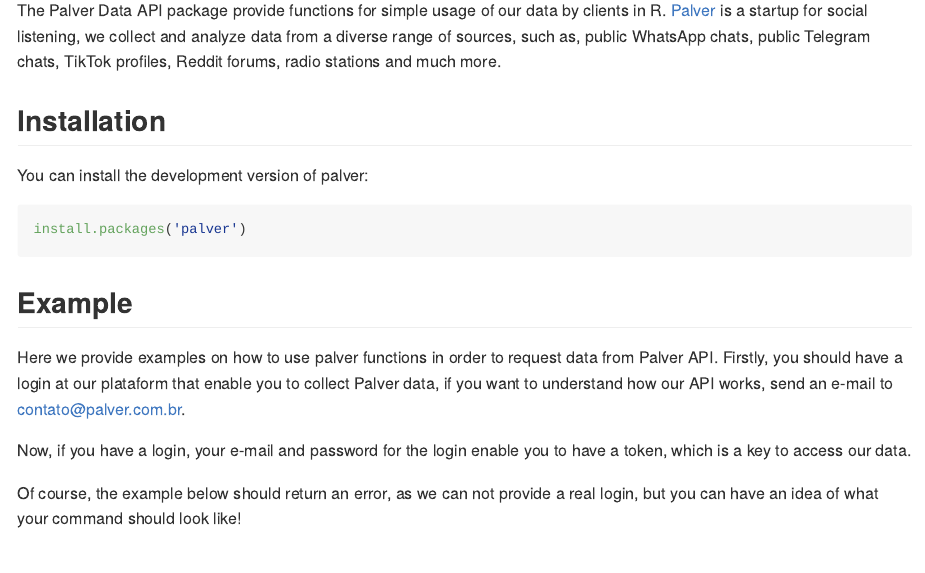
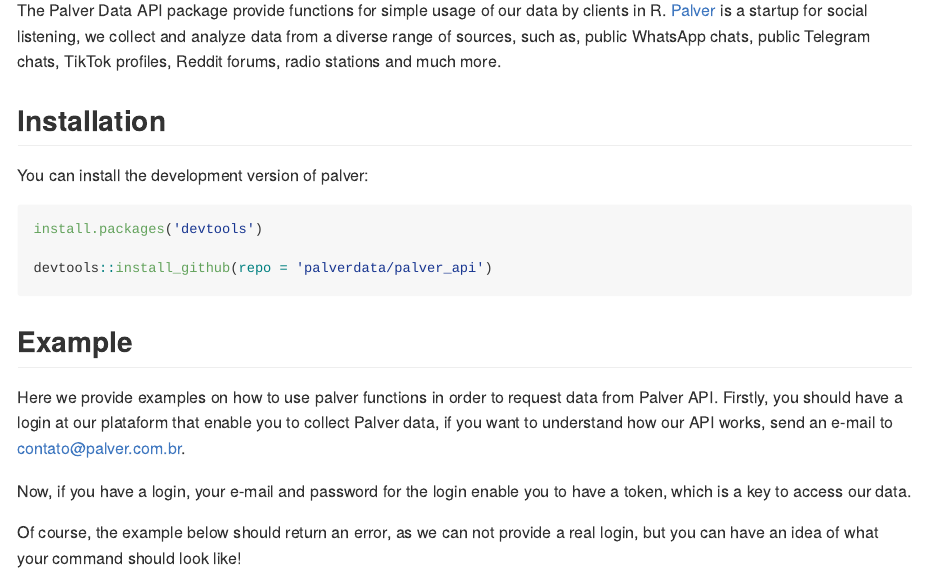
Before and after one commit to palverdata/palver_api, an R Markdown document (README.Rmd): the page in a window 1100 px wide, from 110 px down. The pictures show the output file README.md that the author committed with the source, drawn offline in the style of GitHub; long lines of code are wrapped.

Commit message:
adjustment for funcitons

````diff
--- a/README.Rmd
+++ b/README.Rmd
@@ -25,7 +25,9 @@
 You can install the development version of palver:
 
 ``` r
-install.packages('palver')
+install.packages('devtools')
+
+devtools::install_github(repo = 'palverdata/palver_api')
 ```
 
 ## Example
````
Also changed, not shown: README.md.
